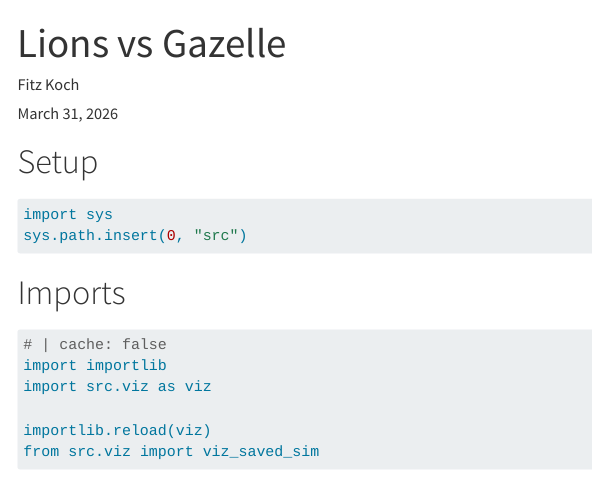
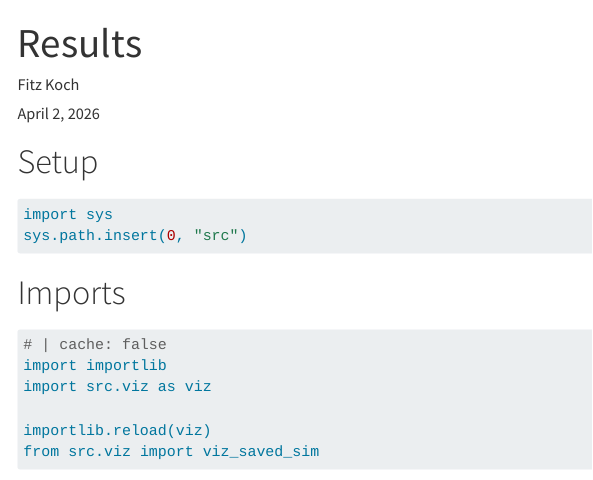
Before and after one commit to FWJK1/lions-V-gazelle, a Quarto document (results.qmd): the page in a window 1100 px wide, from its top. Rendered offline with R 4.5, knitr and Pandoc in place of Quarto, with nearby package versions; some code elsewhere in the file could not run offline; a font, style sheet, LaTeX package, included part or bibliography that could not be used is replaced or left out; menus at the side of the page are left out.

Commit message:
updated README and result qmd

```diff
--- a/results.qmd
+++ b/results.qmd
@@ -1,7 +1,7 @@
 ---
-title: "Lions vs Gazelle"
+title: "Results"
 author: Fitz Koch
-date: March 31, 2026
+date: April 2, 2026
 description:  Results from reimplementation
 format:
   html:
```
Also changed, not shown: README.md, docs/search.json, results.qmd (5 more changed lines), 5 other files.
